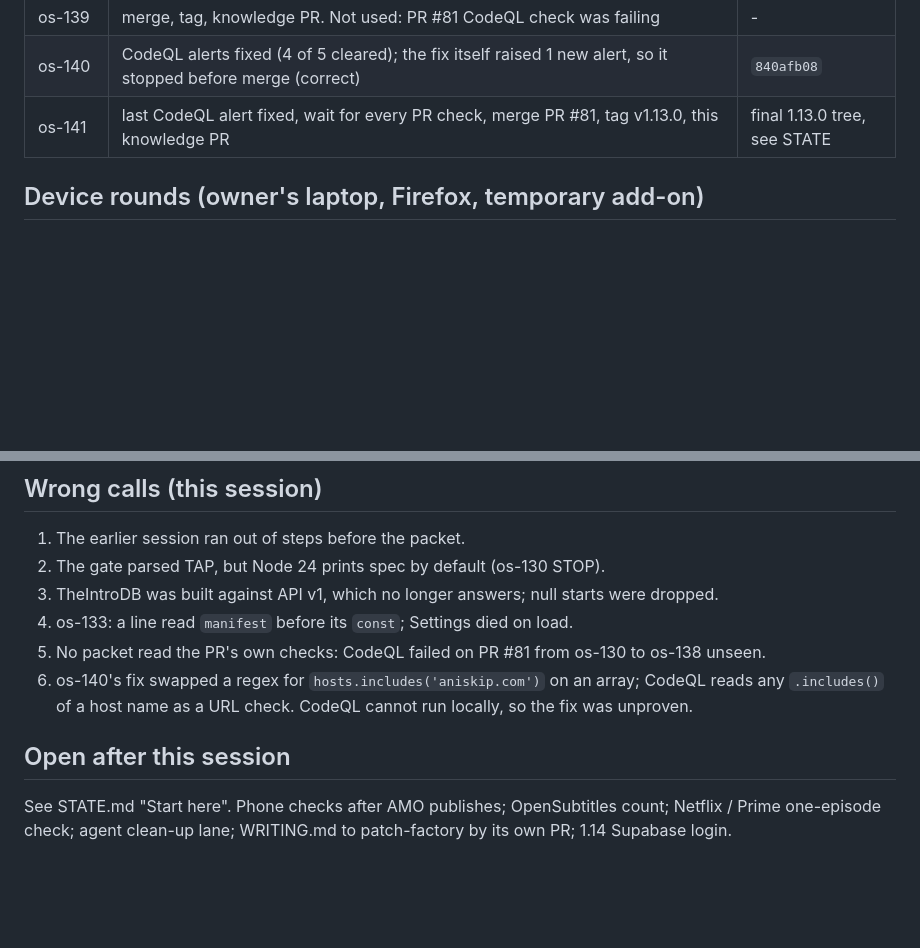
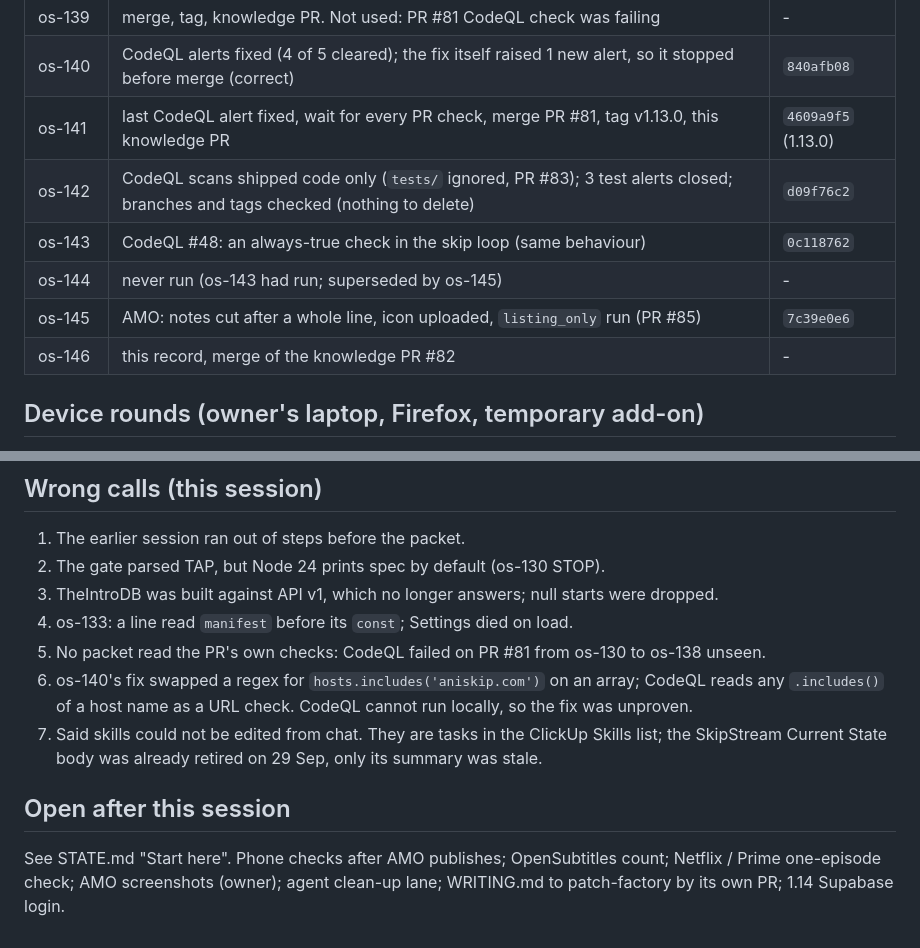
Before and after one commit to govinda-rajulu/openskip, a Markdown page: knowledge/sessions/2026-10-05-release-1.13.md, 2 parts joined by grey strips. Rendered like a GitHub page; blank space fills up the shorter version.

Commit message:
knowledge: os-142 to os-146 (CodeQL scope, #48, AMO notes and icon)

```diff
--- a/knowledge/sessions/2026-10-05-release-1.13.md
+++ b/knowledge/sessions/2026-10-05-release-1.13.md
@@ -27,7 +27,12 @@ not repeat it.
 | os-138 | round 5: "S4 Episode 2" titles, og:type episode, wiring test | `74f27272` |
 | os-139 | merge, tag, knowledge PR. Not used: PR #81 CodeQL check was failing | - |
 | os-140 | CodeQL alerts fixed (4 of 5 cleared); the fix itself raised 1 new alert, so it stopped before merge (correct) | `840afb08` |
-| os-141 | last CodeQL alert fixed, wait for every PR check, merge PR #81, tag v1.13.0, this knowledge PR | final 1.13.0 tree, see STATE |
+| os-141 | last CodeQL alert fixed, wait for every PR check, merge PR #81, tag v1.13.0, this knowledge PR | `4609a9f5` (1.13.0) |
+| os-142 | CodeQL scans shipped code only (`tests/` ignored, PR #83); 3 test alerts closed; branches and tags checked (nothing to delete) | `d09f76c2` |
+| os-143 | CodeQL #48: an always-true check in the skip loop (same behaviour) | `0c118762` |
+| os-144 | never run (os-143 had run; superseded by os-145) | - |
+| os-145 | AMO: notes cut after a whole line, icon uploaded, `listing_only` run (PR #85) | `7c39e0e6` |
+| os-146 | this record, merge of the knowledge PR #82 | - |
 
 ## Device rounds (owner's laptop, Firefox, temporary add-on)
 
@@ -63,9 +68,11 @@ not repeat it.
 5. No packet read the PR's own checks: CodeQL failed on PR #81 from os-130 to os-138 unseen.
 6. os-140's fix swapped a regex for `hosts.includes('aniskip.com')` on an array; CodeQL reads any
    `.includes()` of a host name as a URL check. CodeQL cannot run locally, so the fix was unproven.
+7. Said skills could not be edited from chat. They are tasks in the ClickUp Skills list; the
+   SkipStream Current State body was already retired on 29 Sep, only its summary was stale.
 
 ## Open after this session
 
 See STATE.md "Start here". Phone checks after AMO publishes; OpenSubtitles count;
-Netflix / Prime one-episode check; agent clean-up lane; WRITING.md to patch-factory by its
-own PR; 1.14 Supabase login.
+Netflix / Prime one-episode check; AMO screenshots (owner); agent clean-up lane; WRITING.md to
+patch-factory by its own PR; 1.14 Supabase login.
```
Also changed, not shown: knowledge/LESSONS.md (+5 -0 lines), knowledge/STATE.md (+8 -4 lines).
